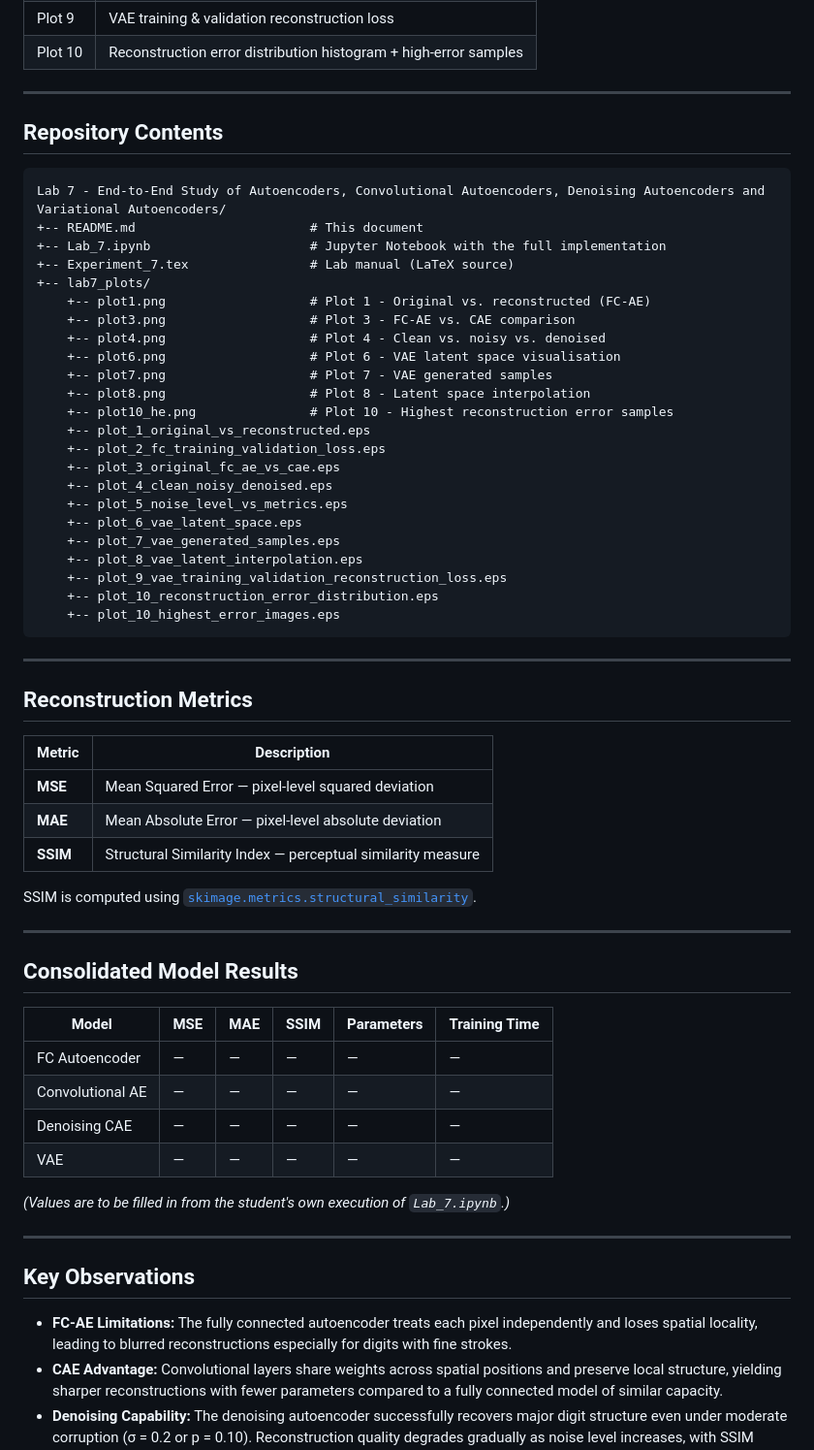
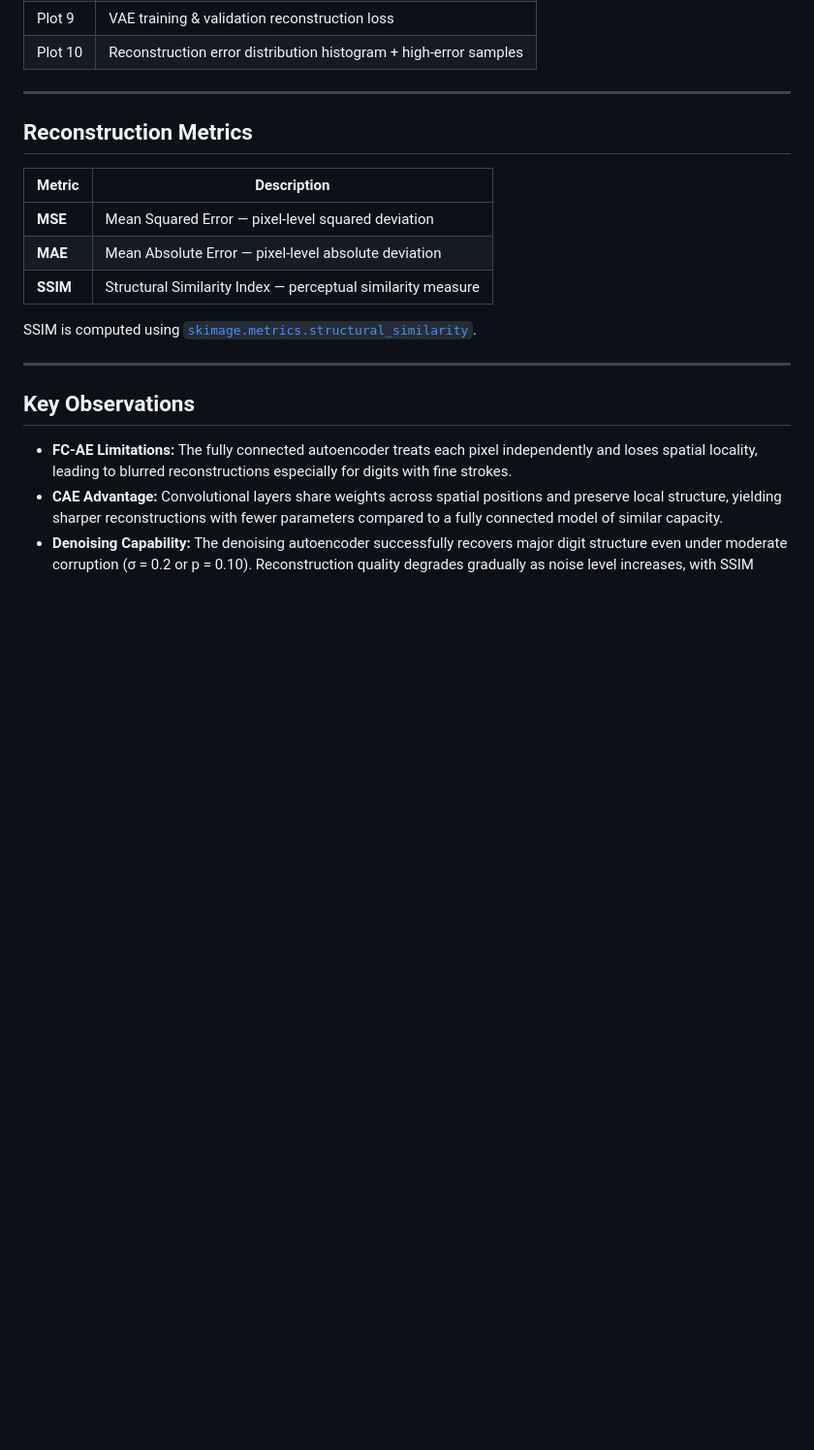
Before and after one commit to Siddharth-G06/Deep-Learning-Lab, a Markdown page: Lab 7 - End-to-End Study of Autoencoders, Convolutional Autoencoders, Denoising Autoencoders and Variational Autoencoders/README.md, the part around the change. Shown at 97% size. Drawn GitHub-style; blank space fills up the shorter version.

````diff
--- a/Lab 7 - End-to-End Study of Autoencoders, Convolutional Autoencoders, Denoising Autoencoders and Variational Autoencoders/README.md
+++ b/Lab 7 - End-to-End Study of Autoencoders, Convolutional Autoencoders, Denoising Autoencoders and Variational Autoencoders/README.md
@@ -200,35 +200,6 @@ The full implementation is documented in `Lab_7.ipynb` and is divided into the f
 
 ---
 
-## Repository Contents
-
-```
-Lab 7 - End-to-End Study of Autoencoders, Convolutional Autoencoders, Denoising Autoencoders and Variational Autoencoders/
-+-- README.md                       # This document
-+-- Lab_7.ipynb                     # Jupyter Notebook with the full implementation
-+-- Experiment_7.tex                # Lab manual (LaTeX source)
-+-- lab7_plots/
-    +-- plot1.png                   # Plot 1 - Original vs. reconstructed (FC-AE)
-    +-- plot3.png                   # Plot 3 - FC-AE vs. CAE comparison
-    +-- plot4.png                   # Plot 4 - Clean vs. noisy vs. denoised
-    +-- plot6.png                   # Plot 6 - VAE latent space visualisation
-    +-- plot7.png                   # Plot 7 - VAE generated samples
-    +-- plot8.png                   # Plot 8 - Latent space interpolation
-    +-- plot10_he.png               # Plot 10 - Highest reconstruction error samples
-    +-- plot_1_original_vs_reconstructed.eps
-    +-- plot_2_fc_training_validation_loss.eps
-    +-- plot_3_original_fc_ae_vs_cae.eps
-    +-- plot_4_clean_noisy_denoised.eps
-    +-- plot_5_noise_level_vs_metrics.eps
-    +-- plot_6_vae_latent_space.eps
-    +-- plot_7_vae_generated_samples.eps
-    +-- plot_8_vae_latent_interpolation.eps
-    +-- plot_9_vae_training_validation_reconstruction_loss.eps
-    +-- plot_10_reconstruction_error_distribution.eps
-    +-- plot_10_highest_error_images.eps
-```
-
----
 
 ## Reconstruction Metrics
 
@@ -242,18 +213,7 @@ SSIM is computed using [`skimage.metrics.structural_similarity`](https://scikit-
 
 ---
 
-## Consolidated Model Results
 
-| Model | MSE | MAE | SSIM | Parameters | Training Time |
-|---|---|---|---|---|---|
-| FC Autoencoder | — | — | — | — | — |
-| Convolutional AE | — | — | — | — | — |
-| Denoising CAE | — | — | — | — | — |
-| VAE | — | — | — | — | — |
-
-*(Values are to be filled in from the student's own execution of `Lab_7.ipynb`.)*
-
----
 
 ## Key Observations
 
````
